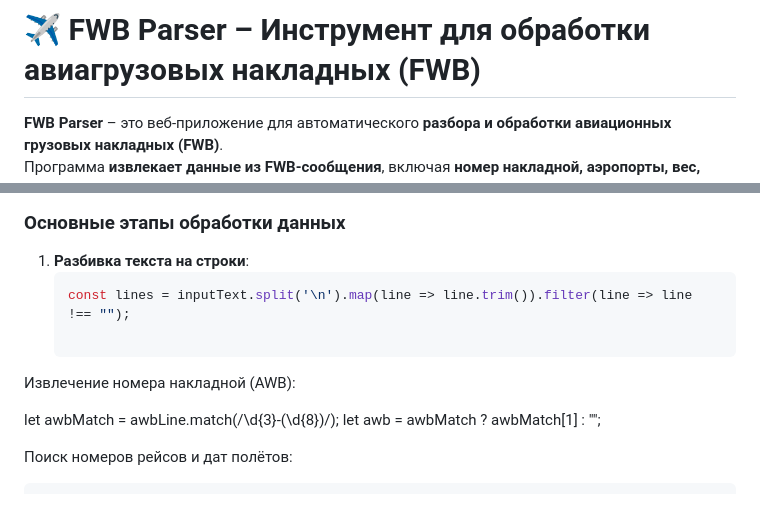
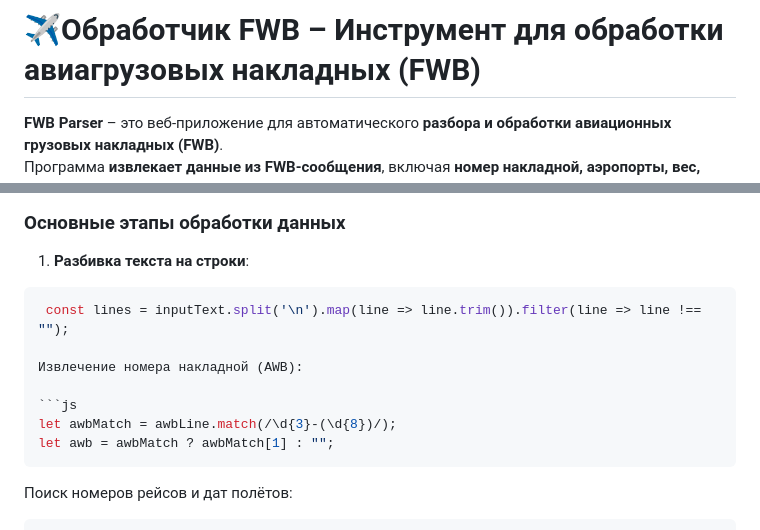
Before and after one commit to Al12086/FWB, a Markdown page: README.md, 2 parts joined by grey strips. GitHub-like rendering.

````diff
--- a/README.md
+++ b/README.md
@@ -1,4 +1,4 @@
-# ✈️ FWB Parser – Инструмент для обработки авиагрузовых накладных (FWB)
+# ✈️Обработчик FWB – Инструмент для обработки авиагрузовых накладных (FWB)
 
 **FWB Parser** – это веб-приложение для автоматического **разбора и обработки авиационных грузовых накладных (FWB)**.
 Программа **извлекает данные из FWB-сообщения**, включая **номер накладной, аэропорты, вес, стоимость, рейсы, даты** и **форматирует их для Excel**.
@@ -60,13 +60,15 @@ FWB/16 555-11111111OVBKHV/T3K18.0MC0.15 FLT/FV6835/10 ISU/09FEB25/KJA SPH/460
 
 ### **Основные этапы обработки данных**
 1. **Разбивка текста на строки**:
-   ```js
-   const lines = inputText.split('\n').map(line => line.trim()).filter(line => line !== "");
+ ```js
+  const lines = inputText.split('\n').map(line => line.trim()).filter(line => line !== "");
 
 Извлечение номера накладной (AWB):
 
+```js
 let awbMatch = awbLine.match(/\d{3}-(\d{8})/);
 let awb = awbMatch ? awbMatch[1] : "";
+```
 
 Поиск номеров рейсов и дат полётов:
 
````
Also changed, not shown: other parts of README.md (+14 -8 lines).
